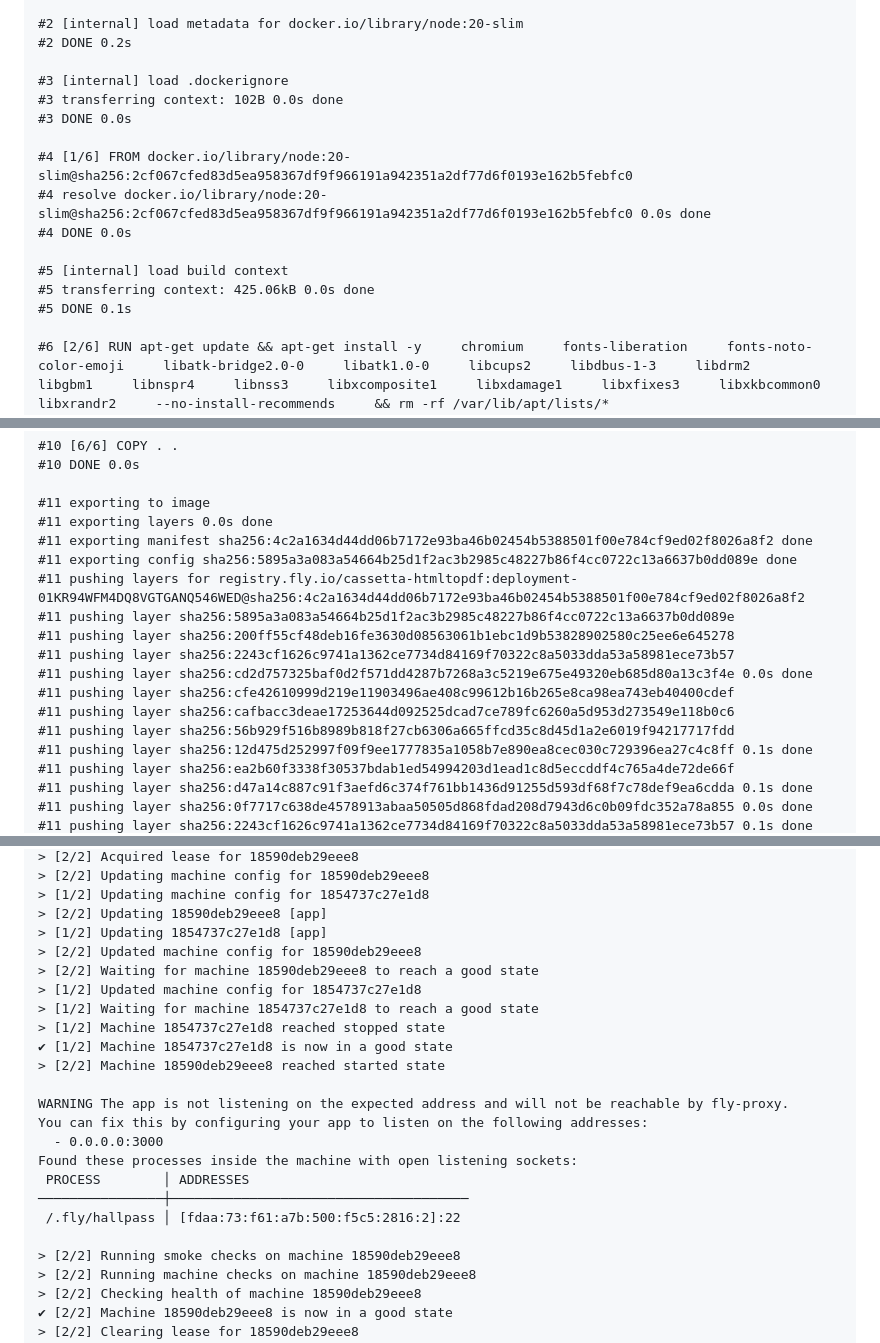
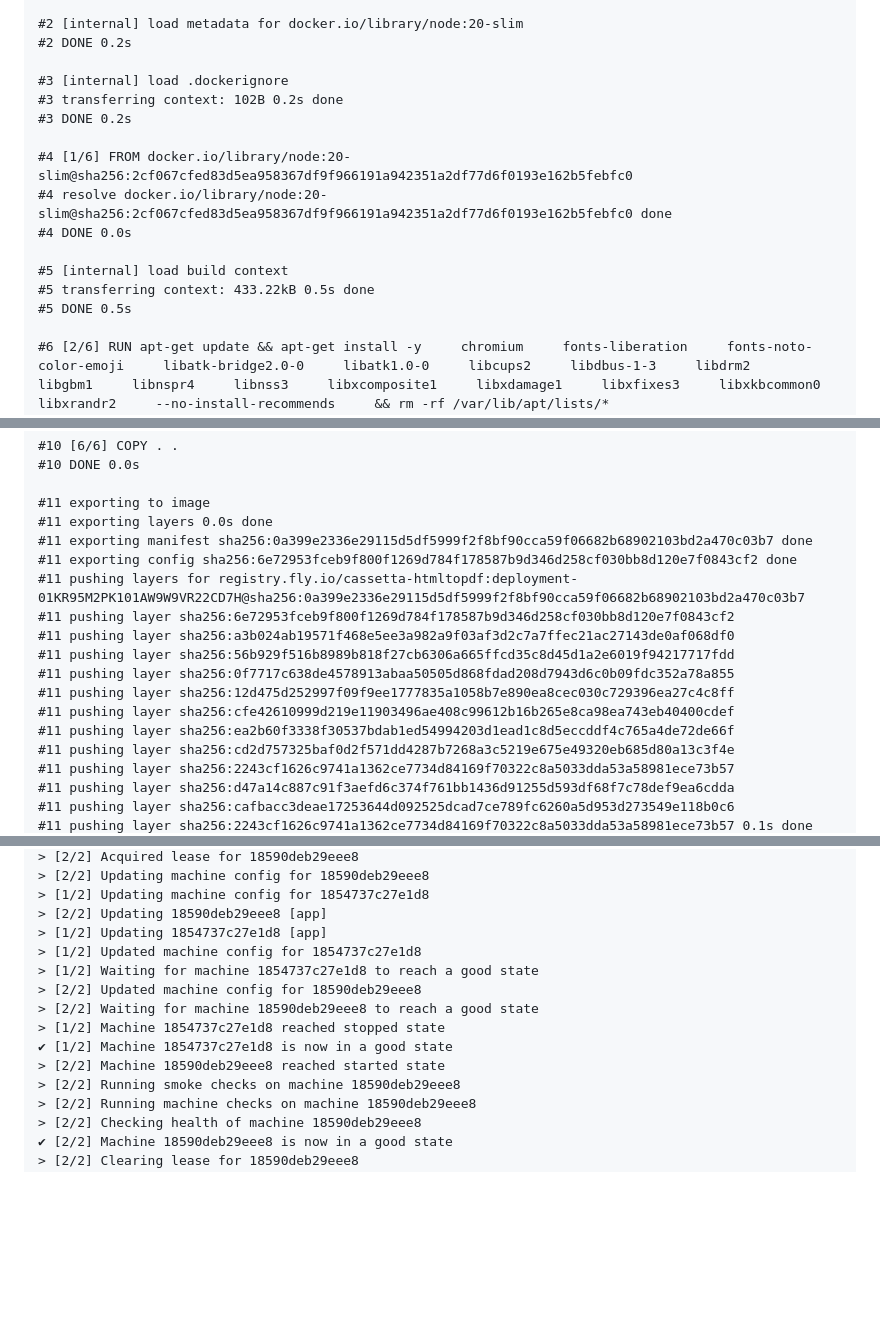
Before and after one commit to valegro92/HTMLtoPDF, a Markdown page: .github/deploy-status.md, 3 parts joined by grey strips. GitHub-like rendering; blank space fills up the shorter version.

Commit message:
ci: aggiorna deploy-status.md [skip ci]

```diff
--- a/.github/deploy-status.md
+++ b/.github/deploy-status.md
@@ -61,16 +61,16 @@ Waiting for depot builder...
 #2 DONE 0.2s
 
 #3 [internal] load .dockerignore
-#3 transferring context: 102B 0.0s done
-#3 DONE 0.0s
+#3 transferring context: 102B 0.2s done
+#3 DONE 0.2s
 
 #4 [1/6] FROM docker.io/library/node:20-slim@sha256:2cf067cfed83d5ea958367df9f966191a942351a2df77d6f0193e162b5febfc0
-#4 resolve docker.io/library/node:20-slim@sha256:2cf067cfed83d5ea958367df9f966191a942351a2df77d6f0193e162b5febfc0 0.0s done
+#4 resolve docker.io/library/node:20-slim@sha256:2cf067cfed83d5ea958367df9f966191a942351a2df77d6f0193e162b5febfc0 done
 #4 DONE 0.0s
 
 #5 [internal] load build context
-#5 transferring context: 425.06kB 0.0s done
-#5 DONE 0.1s
+#5 transferring context: 433.22kB 0.5s done
+#5 DONE 0.5s
 
 #6 [2/6] RUN apt-get update && apt-get install -y     chromium     fonts-liberation     fonts-noto-color-emoji     libatk-bridge2.0-0     libatk1.0-0     libcups2     libdbus-1-3     libdrm2     libgbm1     libnspr4     libnss3     libxcomposite1     libxdamage1     libxfixes3     libxkbcommon0     libxrandr2     --no-install-recommends     && rm -rf /var/lib/apt/lists/*
 #6 CACHED
@@ -89,18 +89,18 @@ Waiting for depot builder...
 
 #11 exporting to image
 #11 exporting layers 0.0s done
-#11 exporting manifest sha256:4c2a1634d44dd06b7172e93ba46b02454b5388501f00e784cf9ed02f8026a8f2 done
-#11 exporting config sha256:5895a3a083a54664b25d1f2ac3b2985c48227b86f4cc0722c13a6637b0dd089e done
-#11 pushing layers for registry.fly.io/cassetta-htmltopdf:deployment-01KR94WFM4DQ8VGTGANQ546WED@sha256:4c2a1634d44dd06b7172e93ba46b02454b5388501f00e784cf9ed02f8026a8f2
-#11 pushing layer sha256:5895a3a083a54664b25d1f2ac3b2985c48227b86f4cc0722c13a6637b0dd089e
-#11 pushing layer sha256:200ff55cf48deb16fe3630d08563061b1ebc1d9b53828902580c25ee6e645278
+#11 exporting manifest sha256:0a399e2336e29115d5df5999f2f8bf90cca59f06682b68902103bd2a470c03b7 done
+#11 exporting config sha256:6e72953fceb9f800f1269d784f178587b9d346d258cf030bb8d120e7f0843cf2 done
+#11 pushing layers for registry.fly.io/cassetta-htmltopdf:deployment-01KR95M2PK101AW9W9VR22CD7H@sha256:0a399e2336e29115d5df5999f2f8bf90cca59f06682b68902103bd2a470c03b7
+#11 pushing layer sha256:6e72953fceb9f800f1269d784f178587b9d346d258cf030bb8d120e7f0843cf2
+#11 pushing layer sha256:a3b024ab19571f468e5ee3a982a9f03af3d2c7a7ffec21ac27143de0af068df0
+#11 pushing layer sha256:56b929f516b8989b818f27cb6306a665ffcd35c8d45d1a2e6019f94217717fdd
+#11 pushing layer sha256:0f7717c638de4578913abaa50505d868fdad208d7943d6c0b09fdc352a78a855
+#11 pushing layer sha256:12d475d252997f09f9ee1777835a1058b7e890ea8cec030c729396ea27c4c8ff
+#11 pushing layer sha256:cfe42610999d219e11903496ae408c99612b16b265e8ca98ea743eb40400cdef
+#11 pushing layer sha256:ea2b60f3338f30537bdab1ed54994203d1ead1c8d5eccddf4c765a4de72de66f
+#11 pushing layer sha256:cd2d757325baf0d2f571dd4287b7268a3c5219e675e49320eb685d80a13c3f4e
 #11 pushing layer sha256:2243cf1626c9741a1362ce7734d84169f70322c8a5033dda53a58981ece73b57
-#11 pushing layer sha256:cd2d757325baf0d2f571dd4287b7268a3c5219e675e49320eb685d80a13c3f4e 0.0s done
-#11 pushing layer sha256:cfe42610999d219e11903496ae408c99612b16b265e8ca98ea743eb40400cdef
+#11 pushing layer sha256:d47a14c887c91f3aefd6c374f761bb1436d91255d593df68f7c78def9ea6cdda
 #11 pushing layer sha256:cafbacc3deae17253644d092525dcad7ce789fc6260a5d953d273549e118b0c6
-#11 pushing layer sha256:56b929f516b8989b818f27cb6306a665ffcd35c8d45d1a2e6019f94217717fdd
-#11 pushing layer sha256:12d475d252997f09f9ee1777835a1058b7e890ea8cec030c729396ea27c4c8ff 0.1s done
-#11 pushing layer sha256:ea2b60f3338f30537bdab1ed54994203d1ead1c8d5eccddf4c765a4de72de66f
-#11 pushing layer sha256:d47a14c887c91f3aefd6c374f761bb1436d91255d593df68f7c78def9ea6cdda 0.1s done
-#11 pushing layer sha256:0f7717c638de4578913abaa50505d868fdad208d7943d6c0b09fdc352a78a855 0.0s done
 #11 pushing layer sha256:2243cf1626c9741a1362ce7734d84169f70322c8a5033dda53a58981ece73b57 0.1s done
@@ -131,22 +135,13 @@ Updating existing machines in 'cassetta-htmltopdf' with rolling strategy
 > [1/2] Updating machine config for 1854737c27e1d8
 > [2/2] Updating 18590deb29eee8 [app]
 > [1/2] Updating 1854737c27e1d8 [app]
+> [1/2] Updated machine config for 1854737c27e1d8
+> [1/2] Waiting for machine 1854737c27e1d8 to reach a good state
 > [2/2] Updated machine config for 18590deb29eee8
 > [2/2] Waiting for machine 18590deb29eee8 to reach a good state
-> [1/2] Updated machine config for 1854737c27e1d8
-> [1/2] Waiting for machine 1854737c27e1d8 to reach a good state
 > [1/2] Machine 1854737c27e1d8 reached stopped state
 ✔ [1/2] Machine 1854737c27e1d8 is now in a good state
 > [2/2] Machine 18590deb29eee8 reached started state
-
-WARNING The app is not listening on the expected address and will not be reachable by fly-proxy.
-You can fix this by configuring your app to listen on the following addresses:
-  - 0.0.0.0:3000
-Found these processes inside the machine with open listening sockets:
- PROCESS        │ ADDRESSES
-────────────────┼──────────────────────────────────────
- /.fly/hallpass │ [fdaa:73:f61:a7b:500:f5c5:2816:2]:22
-
 > [2/2] Running smoke checks on machine 18590deb29eee8
 > [2/2] Running machine checks on machine 18590deb29eee8
 > [2/2] Checking health of machine 18590deb29eee8
```
Also changed, not shown: other parts of .github/deploy-status.md (+20 -16 lines).
